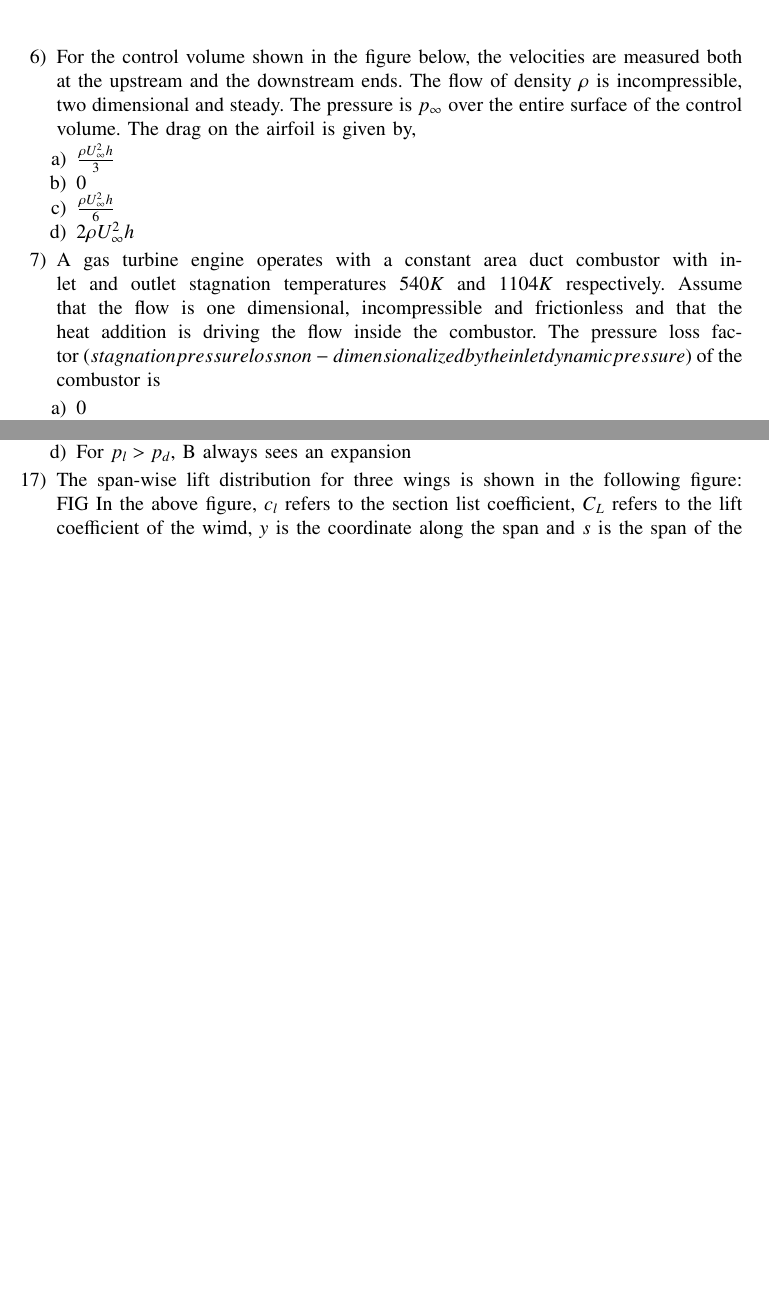
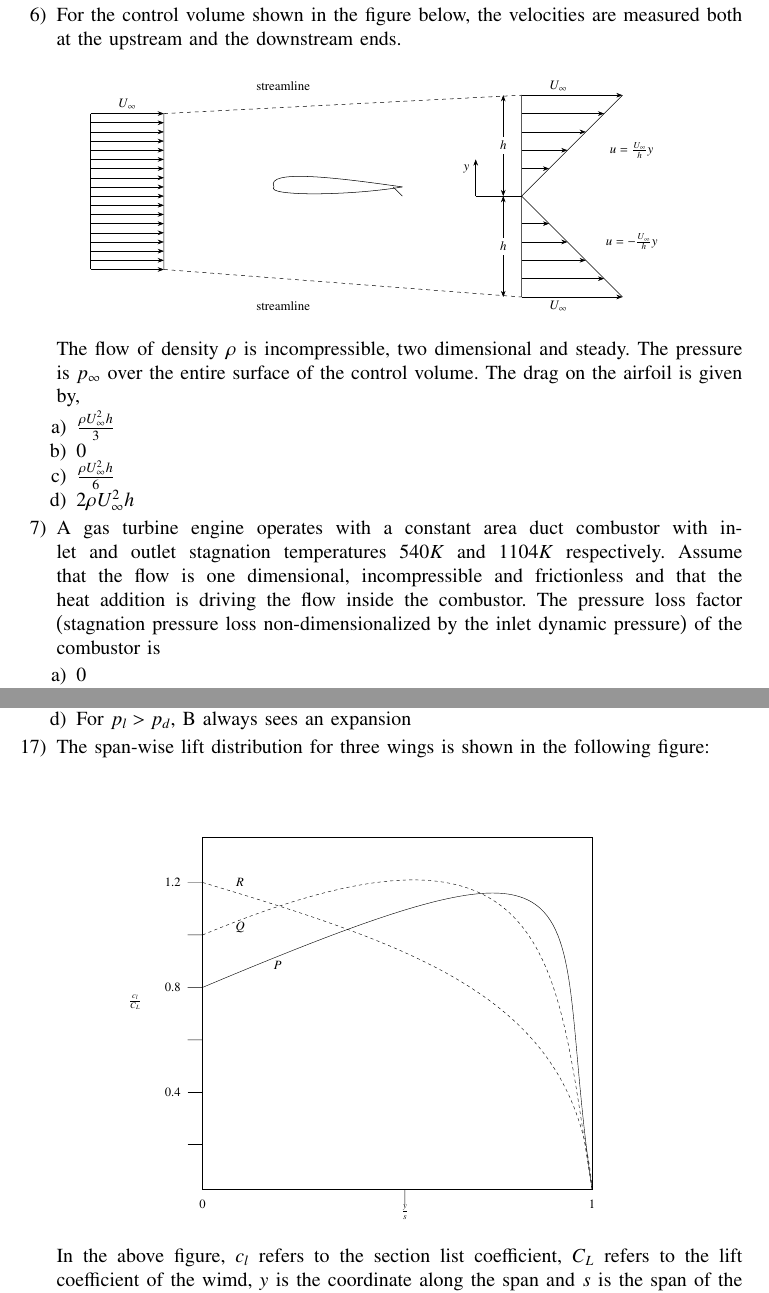
Before and after one commit to Swaraj528/EE1030, a LaTeX problem sheet (Assignment7/main.tex, which reads Assignment7/figs/fig57.tex, Assignment7/figs/fig68.tex): two parts of pages 2 and 4 of 4 before the commit and two parts of pages 2 and 5 of 5 after it, joined at a grey line, cut so that both start at the same text, the shorter picture padded with empty space. Compiled offline with pdfLaTeX.

Commit message:
assignment 7 first completion

```diff
--- /dev/null
+++ b/Assignment7/figs/fig57.tex
@@ -0,0 +1,56 @@
+\centering
+\resizebox{0.8\textwidth}{!}{
+\begin{circuitikz}
+\tikzstyle{every node}=[font=\normalsize]
+\draw (0.75,12.75) to[short] (0.75,8.5);
+\draw (10.5,13.25) to[short] (10.5,7.75);
+\draw [dashed] (0.75,12.75) -- (10.5,13.25);
+\draw [dashed] (0.75,8.5) -- (10.5,7.75);
+\draw (7,10.75) to[short] (7.25,10.5);
+\draw (-1.25,12.75) to[short] (-1.25,8.5);
+\draw [->, >=Stealth] (-1.25,12.75) -- (0.75,12.75);
+\draw [->, >=Stealth] (-1.25,8.5) -- (0.75,8.5);
+\draw [->, >=Stealth] (-1.25,8.75) -- (0.75,8.75);
+\draw [->, >=Stealth] (-1.25,9) -- (0.75,9);
+\draw [->, >=Stealth] (-1.25,9.25) -- (0.75,9.25);
+\draw [->, >=Stealth] (-1.25,9.5) -- (0.75,9.5);
+\draw [->, >=Stealth] (-1.25,9.75) -- (0.75,9.75);
+\draw [->, >=Stealth] (-1.25,10) -- (0.75,10);
+\draw [->, >=Stealth] (-1.25,10.25) -- (0.75,10.25);
+\draw [->, >=Stealth] (-1.25,10.5) -- (0.75,10.5);
+\draw [->, >=Stealth] (-1.25,10.75) -- (0.75,10.75);
+\draw [->, >=Stealth] (-1.25,11) -- (0.75,11);
+\draw [->, >=Stealth] (-1.25,11.25) -- (0.75,11.25);
+\draw [->, >=Stealth] (-1.25,11.5) -- (0.75,11.5);
+\draw [->, >=Stealth] (-1.25,11.75) -- (0.75,11.75);
+\draw [->, >=Stealth] (-1.25,12) -- (0.75,12);
+\draw [->, >=Stealth] (-1.25,12.25) -- (0.75,12.25);
+\draw [->, >=Stealth] (-1.25,12.5) -- (0.75,12.5);
+\draw (10.5,10.5) to[short] (13.25,13.25);
+\draw (10.5,10.5) to[short] (13.25,7.75);
+\draw [->, >=Stealth] (10.5,13.25) -- (13.25,13.25);
+\draw [->, >=Stealth] (10.5,7.75) -- (13.25,7.75);
+\draw [->, >=Stealth] (10.5,12.75) -- (12.75,12.75);
+\draw [->, >=Stealth] (10.5,12.25) -- (12.25,12.25);
+\draw [->, >=Stealth] (10.5,11.75) -- (11.75,11.75);
+\draw [->, >=Stealth] (10.5,11.25) -- (11.25,11.25);
+\draw [->, >=Stealth] (10.5,9.75) -- (11.25,9.75);
+\draw [->, >=Stealth] (10.5,9.25) -- (11.75,9.25);
+\draw [->, >=Stealth] (10.5,8.75) -- (12.25,8.75);
+\draw [->, >=Stealth] (10.5,8.25) -- (12.75,8.25);
+\draw [->, >=Stealth] (9.25,10.5) -- (9.25,11.5);
+\draw [short] (9.25,10.5) -- (10.5,10.5);
+\draw [short] (3.75,10.75) .. controls (3.5,11.25) and (5.5,11) .. (7.25,10.75);
+\draw [short] (3.75,10.75) .. controls (3.5,10.50) and (5.75,10.50) .. (7.25,10.75);
+\draw [<->, >=Stealth] (10,10.5) -- (10,7.75)node[pos=0.5, fill=white]{$h$};
+\draw [<->, >=Stealth] (10,13.25) -- (10,10.5)node[pos=0.5, fill=white]{$h$};
+\node [font=\normalsize] at (4,7.5) {streamline};
+\node [font=\normalsize] at (4,13.5) {streamline};
+\node [font=\normalsize] at (9,11.25) {$y$};
+\node [font=\normalsize] at (11.5,13.5) {$U_{\infty}$};
+\node [font=\normalsize] at (11.5,7.5) {$U_{\infty}$};
+\node [font=\normalsize] at (13.5,11.75) {$u = \frac{U_{\infty}}{h}y$};
+\node [font=\normalsize] at (13.5,9.25) {$u = -\frac{U_{\infty}}{h}y$};
+\node [font=\normalsize] at (-0.25,13) {$U_{\infty}$};
+\end{circuitikz}
+}
--- /dev/null
+++ b/Assignment7/figs/fig68.tex
@@ -0,0 +1,28 @@
+
+\centering
+\resizebox{0.7\textwidth}{!}{%
+\begin{circuitikz}
+\tikzstyle{every node}=[font=\large]
+\draw (3.5,1.5) to[short] (4,1.5);
+\draw (3.5,3.25) to[short] (4,3.25);
+\draw (3.5,5) to[short] (4,5);
+\draw (3.5,6.75) to[short] (4,6.75);
+\draw (3.5,8.5) to[short] (4,8.5);
+\draw (3.5,10.25) to[short] (4,10.25);
+\draw  (4,11.75) rectangle (17,0);
+\draw (10.75,0) to[short] (10.75,-0.5);
+\draw [dashed] (4,8.5) .. controls (16,13.5) and (15.75,7.5) .. (17,0);
+\draw [dashed] (4,10.25) .. controls (11.5,8) and (16.5,6.25) .. (17,0);
+\draw [short] (4,6.75) .. controls (18.25,12.75) and (15.5,10) .. (17,0);
+\node [font=\large] at (10.75,-0.75) {$\frac{y}{s}$};
+\node [font=\large] at (17,-0.5) {$1$};
+\node [font=\large] at (4,-0.5) {$0$};
+\node [font=\large] at (3,3.25) {$0.4$};
+\node [font=\large] at (3,6.75) {$0.8$};
+\node [font=\large] at (3,10.25) {$1.2$};
+\node [font=\large] at (5.25,10.25) {$R$};
+\node [font=\large] at (6.5,7.5) {$P$};
+\node [font=\large] at (5.25,8.75) {$Q$};
+\node [font=\large] at (1.75,6.25) {$\frac{c_l}{C_L}$};
+\end{circuitikz}
+}%
--- a/Assignment7/main.tex
+++ b/Assignment7/main.tex
@@ -96,9 +101,9 @@
 			\item $2172 kN$
 		\end{enumerate}
 	\item For the control volume shown in the figure below, the velocities are measured both at the upstream and the downstream ends.
-		\begin{figure}
-			\input{figs/fig54.tex}
-		\end{figure}
+		\begin{figure}[h!]
+			\input{figs/fig57.tex}
+		\end{figure}\\
 		The flow of density $\rho$ is incompressible, two dimensional and steady. The pressure is $p_{\infty}$ over the entire surface of the control volume. The drag on the airfoil is given by,
 		\begin{enumerate}
 			\item $\frac{\rho U^2_{\infty}h}{3}$
@@ -106,7 +111,7 @@
 			\item $\frac{\rho U^2_{\infty}h}{6}$
 			\item $2\rho U^2_{\infty}h$
 		\end{enumerate}
-	\item A gas turbine engine operates with a constant area duct combustor with inlet and outlet stagnation temperatures $540 K$ and $1104 K$ respectively. Assume that the flow is one dimensional, incompressible and frictionless and that the heat addition is driving the flow inside the combustor. The pressure loss factor \brak{stagnation pressure loss non-dimensionalized by the inlet dynamic pressure} of the combustor is
+	\item A gas turbine engine operates with a constant area duct combustor with inlet and outlet stagnation temperatures $540 K$ and $1104 K$ respectively. Assume that the flow is one dimensional, incompressible and frictionless and that the heat addition is driving the flow inside the combustor. The pressure loss factor \brak{\text{stagnation pressure loss non-dimensionalized by the inlet dynamic pressure}} of the combustor is
 		\begin{enumerate}
 			\item $ 0$
 			\item $0.489$
@@ -182,7 +192,9 @@ FIG
 			\item For $p_l>p_d$, B always sees an expansion
 		\end{enumerate}
 	\item The span-wise lift distribution for three wings is shown in the following figure:
-		FIG
+		\begin{figure}[h!]
+			\input{figs/fig68.tex}
+		\end{figure}\\
 		In the above figure, $c_l$ refers to the section list coefficient, $C_L$ refers to the lift coefficient of the wimd, $y$ is the coordinate along the span and $s$ is the span of the wing. A designer prefers to use a wing for which the stall begins at the root. Which of the wings will he choose?
 		\begin{enumerate}
 			\item P
```
Also changed, not shown: Assignment7/figs/fig54.tex (+1 -1 lines), Assignment7/figs/fig60.tex (added, +20 -0 lines), Assignment7/figs/fig67.tex (added, +21 -0 lines), Assignment7/main.pdf, Assignment7/main.tex (28 more changed lines), 2 other files.
